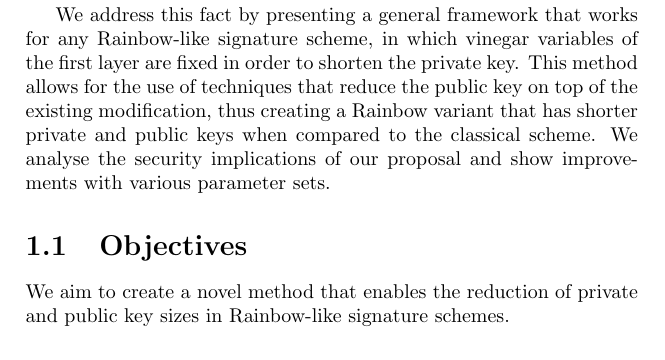
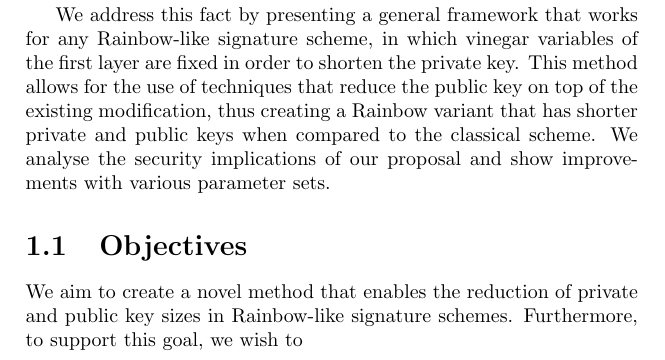
Before and after one commit to zambonin/msc, a LaTeX thesis (main.tex): part of page 3 of 8, cut so that both start at the same text. Compiled offline with pdfLaTeX.

Commit message:
overleaf_to_git: update main.tex from r719 to r721

```diff
--- a/main.tex
+++ b/main.tex
@@ -40,7 +40,7 @@ We address this fact by presenting a general framework that works for any Rainbo
 
 \section{Objectives}
 
-We aim to create a novel method that enables the reduction of private and public key sizes in Rainbow-like signature schemes.
+We aim to create a novel method that enables the reduction of private and public key sizes in Rainbow-like signature schemes. Furthermore, to support this goal, we wish to
 
 \chapter{Methodological approach}
 
```
